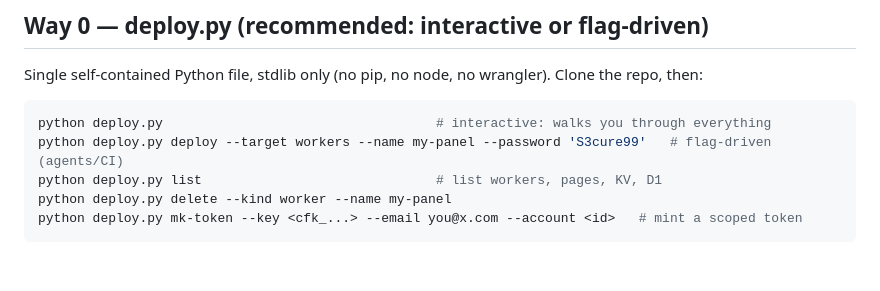
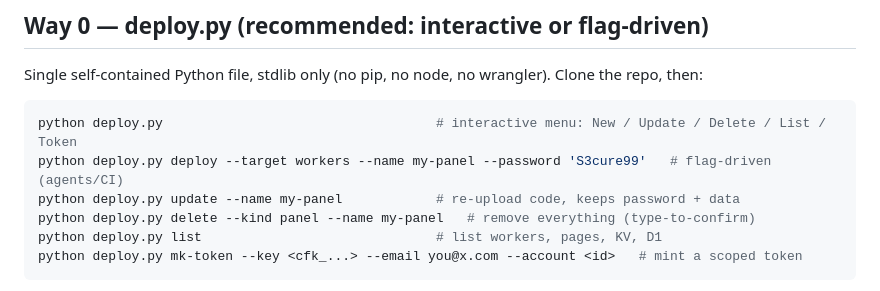
Before and after one commit to QMahyar/q-proxy, a Markdown page: docs/DEPLOYMENT.md, the part around the change. Rendered like a GitHub page; blank space fills up the shorter version.

Commit message:
docs: deploy.py menu/update/delete-panel commands

````diff
--- a/docs/DEPLOYMENT.md
+++ b/docs/DEPLOYMENT.md
@@ -8,10 +8,11 @@ Single self-contained Python file, stdlib only (no pip, no node, no wrangler).
 Clone the repo, then:
 
 ```bash
-python deploy.py                                   # interactive: walks you through everything
+python deploy.py                                   # interactive menu: New / Update / Delete / List / Token
 python deploy.py deploy --target workers --name my-panel --password 'S3cure99'   # flag-driven (agents/CI)
+python deploy.py update --name my-panel            # re-upload code, keeps password + data
+python deploy.py delete --kind panel --name my-panel   # remove everything (type-to-confirm)
 python deploy.py list                              # list workers, pages, KV, D1
-python deploy.py delete --kind worker --name my-panel
 python deploy.py mk-token --key <cfk_...> --email you@x.com --account <id>   # mint a scoped token
 ```
 
````
